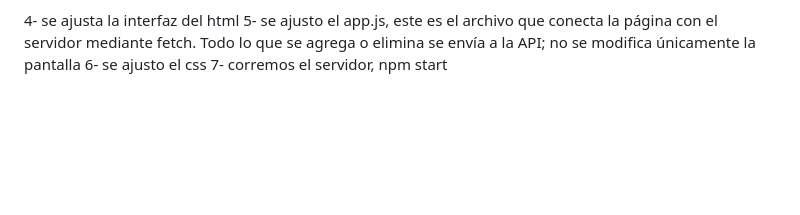
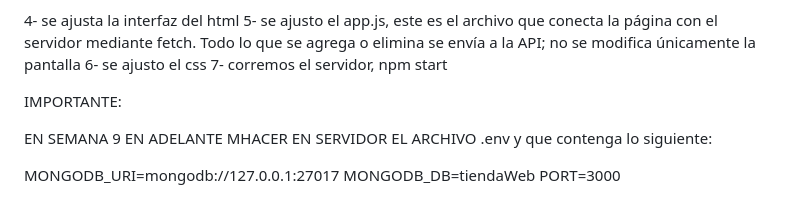
Before and after one commit to PabloJimenezcr/tiendaWeb, a Markdown page: readme.md, the part around the change. Drawn GitHub-style; blank space fills up the shorter version.

Commit message:
readme 2-0

```diff
--- a/readme.md
+++ b/readme.md
@@ -302,3 +302,12 @@ este servidor tendrá las rutas para consultar, agregar, actualizar y eliminar p
 5- se ajusto el app.js, este es el archivo que conecta la página con el servidor mediante fetch. Todo lo que se agrega o elimina se envía a la API; no se modifica únicamente la pantalla
 6- se ajusto el css
 7- corremos el servidor, npm start
+
+
+IMPORTANTE:
+
+EN SEMANA 9 EN ADELANTE MHACER EN SERVIDOR EL ARCHIVO .env y que contenga lo siguiente:
+
+MONGODB_URI=mongodb://127.0.0.1:27017
+MONGODB_DB=tiendaWeb
+PORT=3000
```
